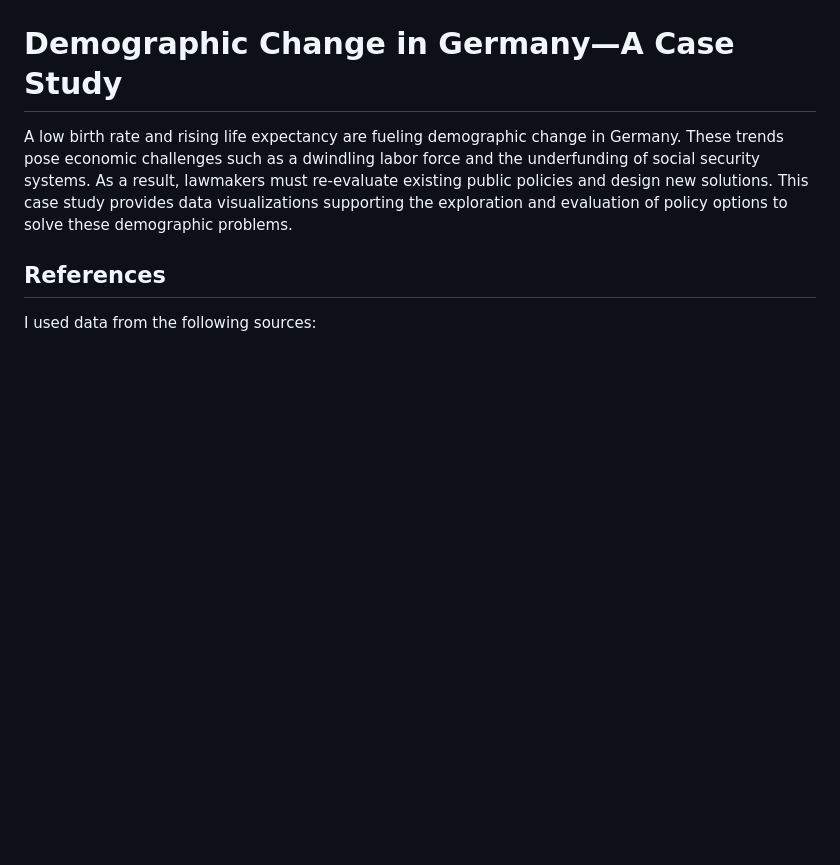
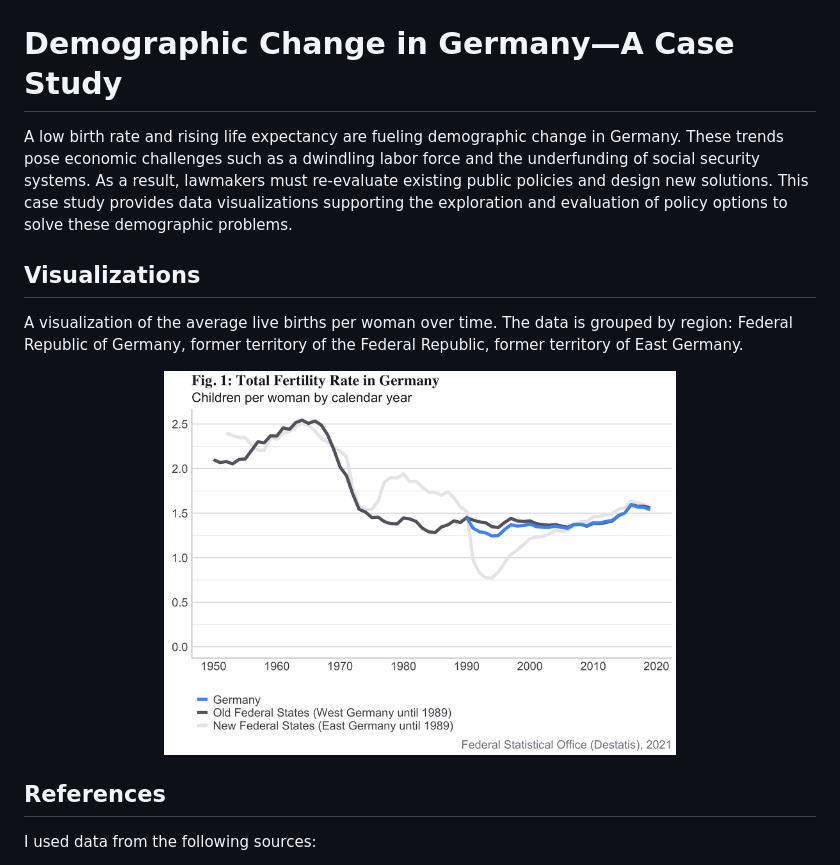
Before and after one commit to clemensheithecker/demographic-change-germany, a Markdown page: README.md, the part around the change. Rendered like a GitHub page; pictures changed too: figures/plot_1_fertility_rate.png (added); blank space fills up the shorter version.

Commit message:
Add total fertlity rate in Germany visualization

```diff
--- a/README.md
+++ b/README.md
@@ -1,6 +1,14 @@
 # Demographic Change in Germany—A Case Study
 
 A low birth rate and rising life expectancy are fueling demographic change in Germany. These trends pose economic challenges such as a dwindling labor force and the underfunding of social security systems. As a result, lawmakers must re-evaluate existing public policies and design new solutions. This case study provides data visualizations supporting the exploration and evaluation of policy options to solve these demographic problems.
+
+## Visualizations
+
+A visualization of the average live births per woman over time. The data is grouped by region: Federal Republic of Germany, former territory of the Federal Republic, former territory of East Germany.
+
+<p align="center">
+    <img src="figures/plot_1_fertility_rate.png" alt="Total Fertility Rate in Germany" height="384">
+</p
 
 ## References
 
```
Also changed, not shown: 3 other files.
